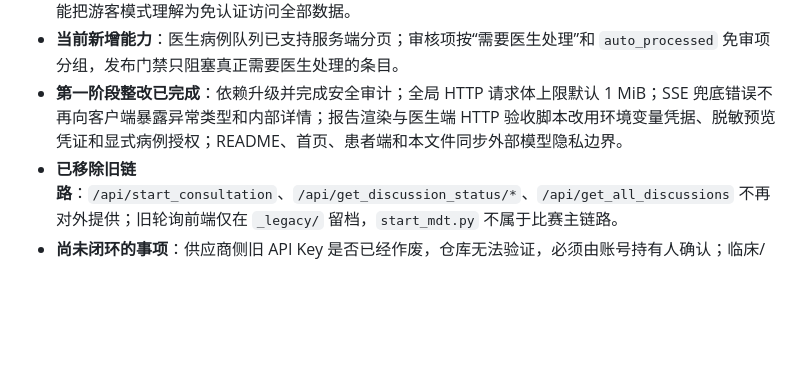
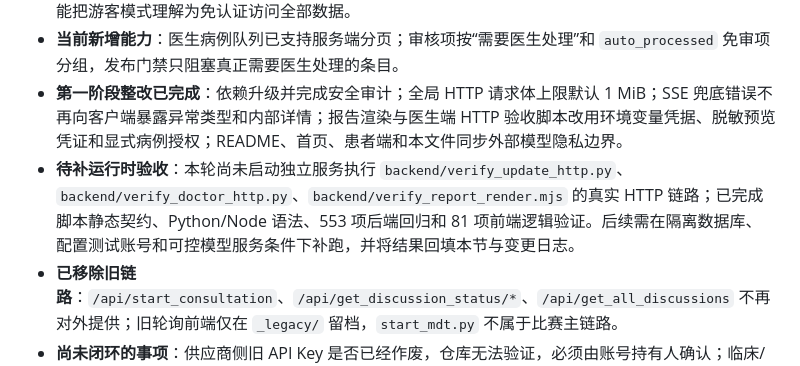
Before and after one commit to DCDCZSX/aic_competition, a Markdown page: docs/开发进度与交接.md, the part around the change. Drawn GitHub-style; blank space fills up the shorter version.

Commit message:
docs: record pending http validation

```diff
--- a/docs/开发进度与交接.md
+++ b/docs/开发进度与交接.md
@@ -17,6 +17,7 @@
 - **游客边界**：未登录用户只能使用受限预览/分诊入口；完整病例、报告和医生接口仍要求角色鉴权，不能把游客模式理解为免认证访问全部数据。
 - **当前新增能力**：医生病例队列已支持服务端分页；审核项按“需要医生处理”和 `auto_processed` 免审项分组，发布门禁只阻塞真正需要医生处理的条目。
 - **第一阶段整改已完成**：依赖升级并完成安全审计；全局 HTTP 请求体上限默认 1 MiB；SSE 兜底错误不再向客户端暴露异常类型和内部详情；报告渲染与医生端 HTTP 验收脚本改用环境变量凭据、脱敏预览凭证和显式病例授权；README、首页、患者端和本文件同步外部模型隐私边界。
+- **待补运行时验收**：本轮尚未启动独立服务执行 `backend/verify_update_http.py`、`backend/verify_doctor_http.py`、`backend/verify_report_render.mjs` 的真实 HTTP 链路；已完成脚本静态契约、Python/Node 语法、553 项后端回归和 81 项前端逻辑验证。后续需在隔离数据库、配置测试账号和可控模型服务条件下补跑，并将结果回填本节与变更日志。
 - **已移除旧链路**：`/api/start_consultation`、`/api/get_discussion_status/*`、`/api/get_all_discussions` 不再对外提供；旧轮询前端仅在 `_legacy/` 留档，`start_mdt.py` 不属于比赛主链路。
 - **尚未闭环的事项**：供应商侧旧 API Key 是否已经作废，仓库无法验证，必须由账号持有人确认；临床/人工标注评测仍未完成，现有指标只代表自建小样本对比；录屏材料与像素级视觉复核仍需在提交前完成。若进入生产环境，还需补中央身份认证、集中会话和多用户部署方案。
 - **阅读规则**：下方 §5、§9、§10、§11 保留阶段历史与核验凭证；其中的旧测试数、旧分支名和“工作区未提交”等文字是当时记录，不覆盖本快照。
```
